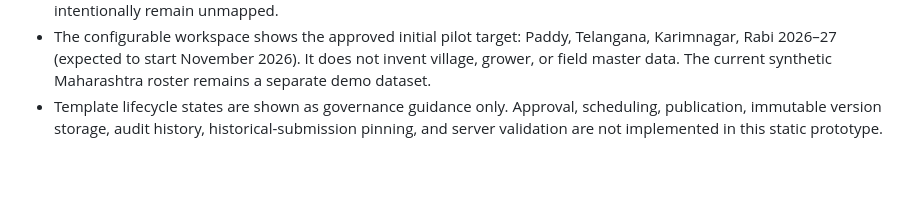
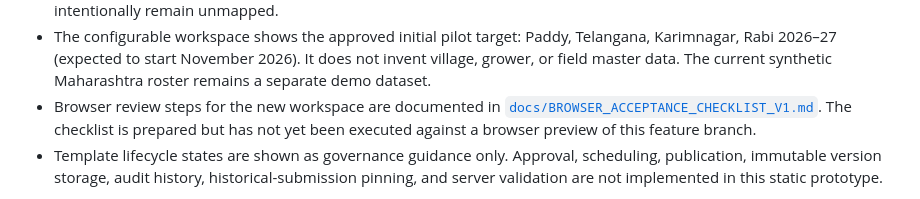
Before and after one commit to rajavadlamani-png/seed-production-intelligence-platform, a Markdown page: README.md, the part around the change. GitHub-like rendering; blank space fills up the shorter version.

Commit message:
Link browser acceptance checklist from README

```diff
--- a/README.md
+++ b/README.md
@@ -33,6 +33,7 @@ Open `index.html` in a browser, or use the [live demo](https://rajavadlamani-png
 - Session-only **Templates & designations** workspace on the manager navigation: the six Paddy inspection stages are driven by stable stage metadata; demo users can rename a stage, relabel/reorder/hide/show/retire fields, set required flags, edit select options, add supported field types, and preview a mobile/desktop layout. Changes affect the in-browser report form while the page remains loaded and reset on refresh.
 - Local designation/alias editor for Temporary Field Assistant (TFA), Field Officer, Production Officer, and Territory Production Lead (TPL). Titles and aliases are separate from platform role keys and permissions; all role mappings intentionally remain unmapped.
 - The configurable workspace shows the approved initial pilot target: Paddy, Telangana, Karimnagar, Rabi 2026–27 (expected to start November 2026). It does not invent village, grower, or field master data. The current synthetic Maharashtra roster remains a separate demo dataset.
+- Browser review steps for the new workspace are documented in [`docs/BROWSER_ACCEPTANCE_CHECKLIST_V1.md`](docs/BROWSER_ACCEPTANCE_CHECKLIST_V1.md). The checklist is prepared but has not yet been executed against a browser preview of this feature branch.
 - Template lifecycle states are shown as governance guidance only. Approval, scheduling, publication, immutable version storage, audit history, historical-submission pinning, and server validation are not implemented in this static prototype.
 
 All figures, locations and observations are illustrative. The mobile-number and demo-code screens are not authentication and do not send an OTP. The prototype does not include server-side persistence, production data, a backend, database or secure production Excel import, SAP integration, satellite or weather feeds, or AI models. GPS capture runs in the browser only while the page is open; captured points and area are not sent to a server or retained after refresh. Nearby matching requires assigned field boundaries in the current browser session and does not run against production maps. Inspection entries, chat messages and selected photo previews exist only in the current browser session; photos are not uploaded or analysed, and chat messages are not sent to an AI. Satellite observations are unavailable until a provider and secure data service are connected. Ask Ram is a UI preview only: microphone access, multilingual speech, and Google AI answers are not implemented. The final summary uses field-officer entries and is a prototype report, not a verified production document. Stage completion is a demo workflow gate, not a server-enforced permission. Do not enter or upload real farmer, mobile, or bank data on the public demo.
```
